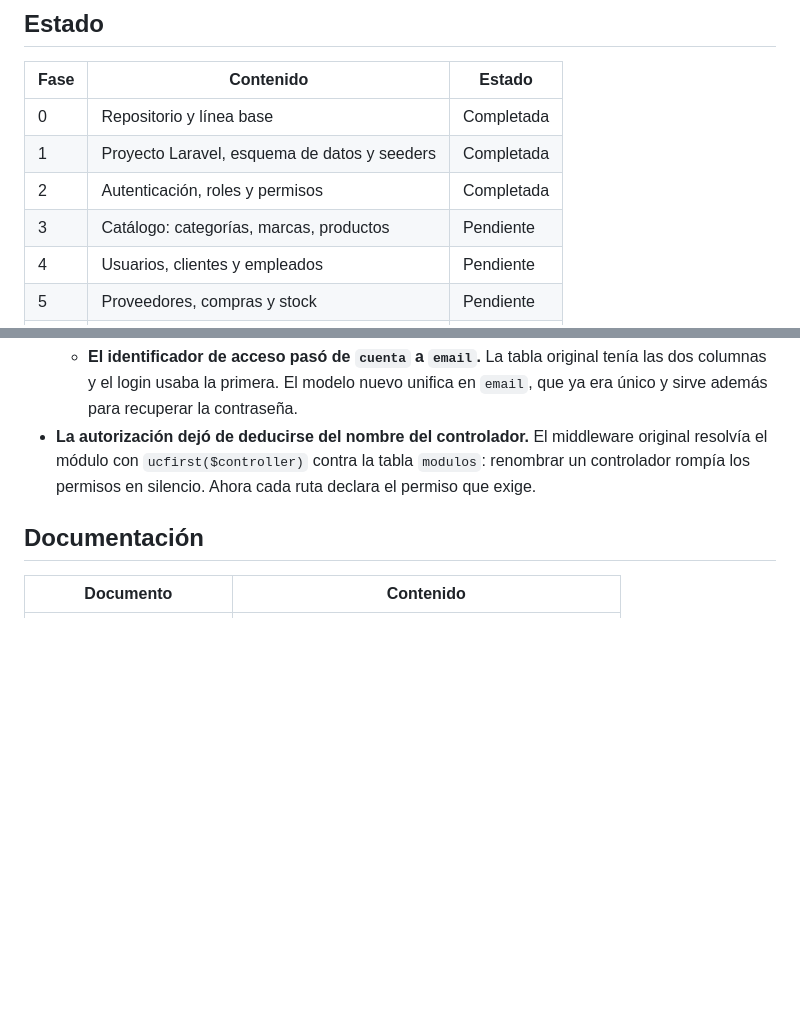
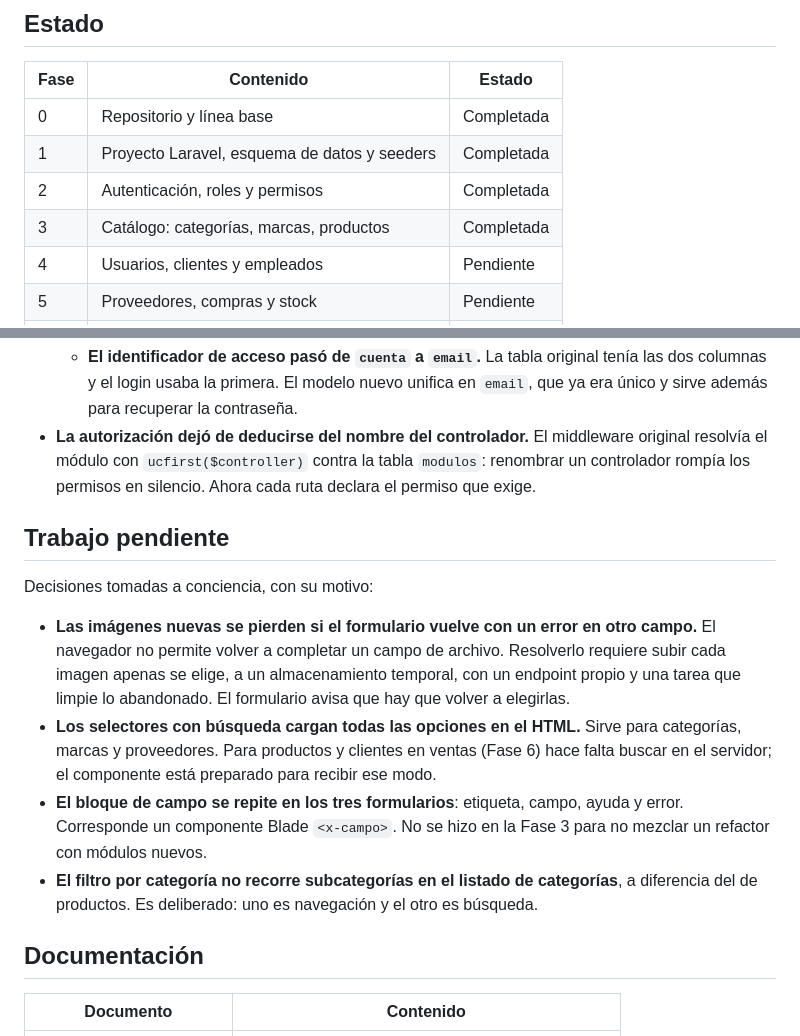
Before and after one commit to ivan545353/proyecto-lda_2026-CompuStack, a Markdown page: README.md, 2 parts joined by grey strips. Drawn GitHub-style; blank space fills up the shorter version.

Commit message:
docs(readme): actualiza el estado del proyecto tras la fase 3

```diff
--- a/README.md
+++ b/README.md
@@ -15,7 +15,7 @@ Universidad Nacional de la Patagonia Austral — Unidad Académica Caleta Olivia
 | 0 | Repositorio y línea base | Completada |
 | 1 | Proyecto Laravel, esquema de datos y seeders | Completada |
 | 2 | Autenticación, roles y permisos | Completada |
-| 3 | Catálogo: categorías, marcas, productos | Pendiente |
+| 3 | Catálogo: categorías, marcas, productos | Completada |
 | 4 | Usuarios, clientes y empleados | Pendiente |
 | 5 | Proveedores, compras y stock | Pendiente |
 | 6 | Ventas y pagos | Pendiente |
@@ -311,6 +311,26 @@ Decisiones de esta fase que conviene tener presentes al leer el código:
   `modulos`: renombrar un controlador rompía los permisos en silencio. Ahora cada
   ruta declara el permiso que exige.
 
+## Trabajo pendiente
+
+Decisiones tomadas a conciencia, con su motivo:
+
+- **Las imágenes nuevas se pierden si el formulario vuelve con un error en
+  otro campo.** El navegador no permite volver a completar un campo de
+  archivo. Resolverlo requiere subir cada imagen apenas se elige, a un
+  almacenamiento temporal, con un endpoint propio y una tarea que limpie lo
+  abandonado. El formulario avisa que hay que volver a elegirlas.
+- **Los selectores con búsqueda cargan todas las opciones en el HTML.** Sirve
+  para categorías, marcas y proveedores. Para productos y clientes en ventas
+  (Fase 6) hace falta buscar en el servidor; el componente está preparado para
+  recibir ese modo.
+- **El bloque de campo se repite en los tres formularios**: etiqueta, campo,
+  ayuda y error. Corresponde un componente Blade `<x-campo>`. No se hizo en la
+  Fase 3 para no mezclar un refactor con módulos nuevos.
+- **El filtro por categoría no recorre subcategorías en el listado de
+  categorías**, a diferencia del de productos. Es deliberado: uno es
+  navegación y el otro es búsqueda.
+
 ## Documentación
 
 | Documento | Contenido |
```
